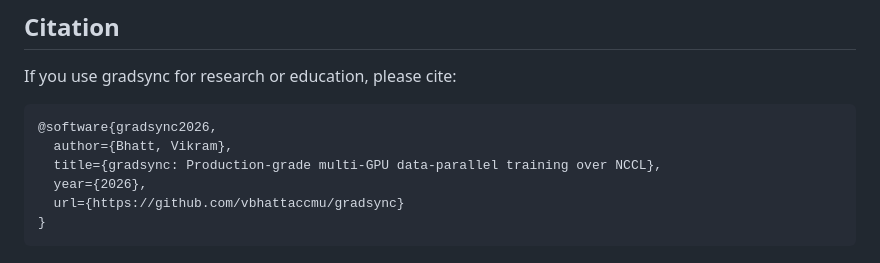
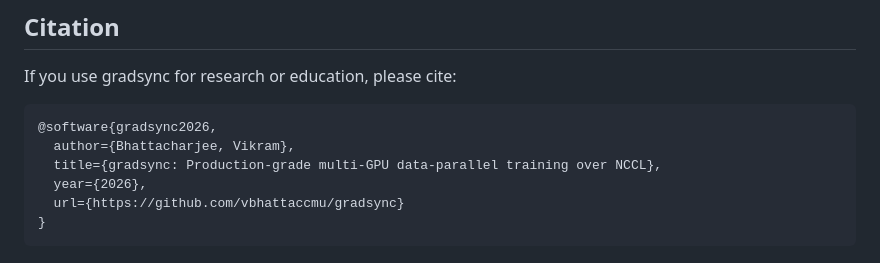
Before and after one commit to vbhattaccmu/gradsync, a Markdown page: README.md, the part around the change. Rendered like a GitHub page.

````diff
--- a/README.md
+++ b/README.md
@@ -257,7 +257,7 @@ If you use gradsync for research or education, please cite:
 
 ```bibtex
 @software{gradsync2026,
-  author={Bhatt, Vikram},
+  author={Bhattacharjee, Vikram},
   title={gradsync: Production-grade multi-GPU data-parallel training over NCCL},
   year={2026},
   url={https://github.com/vbhattaccmu/gradsync}
````
